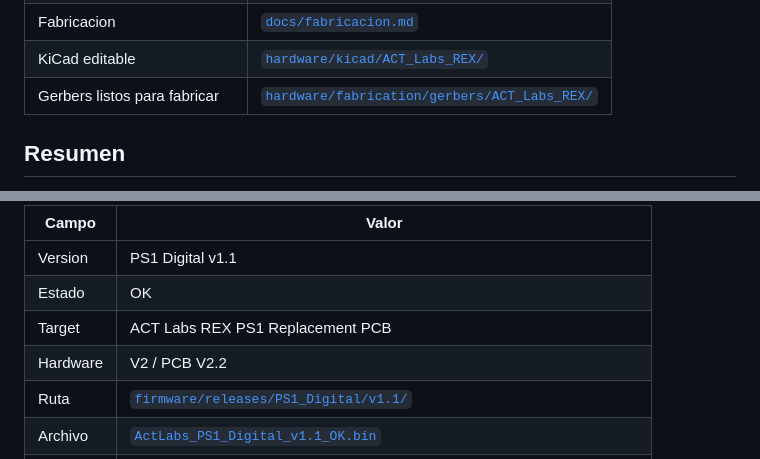
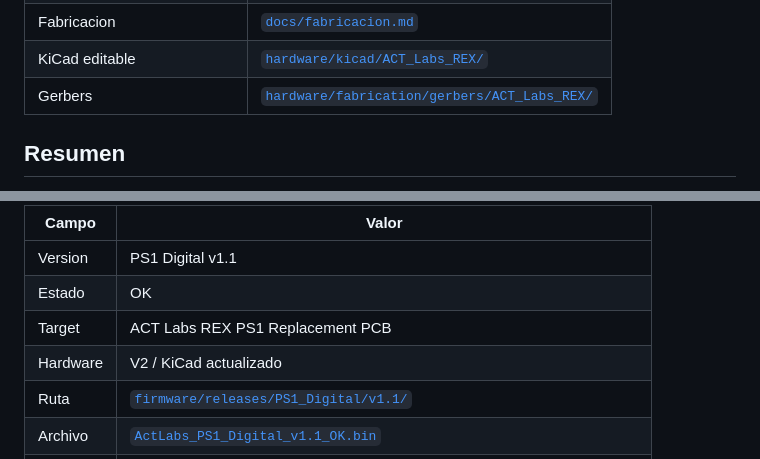
Before and after one commit to Kraben/act-labs-ps1-bluetooth, a Markdown page: README.md, 2 parts joined by grey strips. GitHub-like rendering.

```diff
--- a/README.md
+++ b/README.md
@@ -39,7 +39,7 @@ Edicion: KiCad completo actualizado
 | BOM | [`docs/bom.md`](docs/bom.md) |
 | Fabricacion | [`docs/fabricacion.md`](docs/fabricacion.md) |
 | KiCad editable | [`hardware/kicad/ACT_Labs_REX/`](hardware/kicad/ACT_Labs_REX/) |
-| Gerbers listos para fabricar | [`hardware/fabrication/gerbers/ACT_Labs_REX/`](hardware/fabrication/gerbers/ACT_Labs_REX/) |
+| Gerbers | [`hardware/fabrication/gerbers/ACT_Labs_REX/`](hardware/fabrication/gerbers/ACT_Labs_REX/) |
 
 ## Resumen
 
@@ -60,7 +60,7 @@ ActLabs_PS1_Digital_v1.1_OK.bin
 | Version | PS1 Digital v1.1 |
 | Estado | OK |
 | Target | ACT Labs REX PS1 Replacement PCB |
-| Hardware | V2 / PCB V2.2 |
+| Hardware | V2 / KiCad actualizado |
 | Ruta | [`firmware/releases/PS1_Digital/v1.1/`](firmware/releases/PS1_Digital/v1.1/) |
 | Archivo | [`ActLabs_PS1_Digital_v1.1_OK.bin`](firmware/releases/PS1_Digital/v1.1/ActLabs_PS1_Digital_v1.1_OK.bin) |
 | SHA256 | `0a8994050381326bf345bf8123c105abefadabf30187247be9129a8c7f34b15c` |
```
Also changed, not shown: other parts of README.md (+12 -10 lines).
